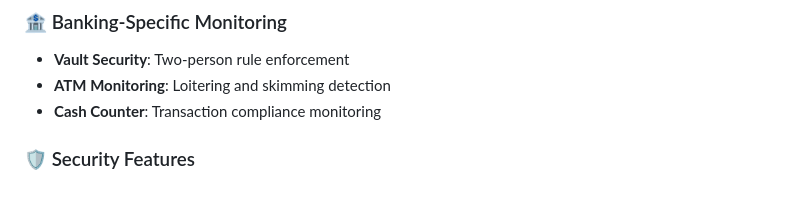
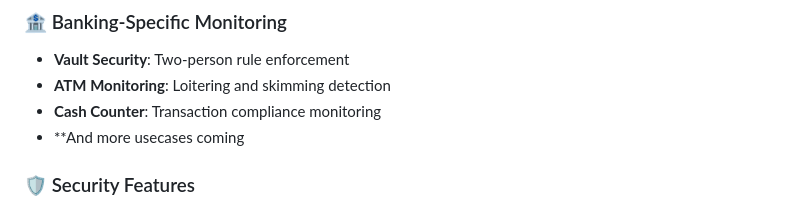
Before and after one commit to sharath-yanamandra/vault-security-system, a Markdown page: README.md, the part around the change. Rendered like a GitHub page.

```diff
--- a/README.md
+++ b/README.md
@@ -14,6 +14,7 @@ A comprehensive video surveillance system designed specifically for banking envi
 - **Vault Security**: Two-person rule enforcement
 - **ATM Monitoring**: Loitering and skimming detection
 - **Cash Counter**: Transaction compliance monitoring
+- **And more usecases coming
 
 ### 🛡️ Security Features
 - Real-time person detection with YOLO AI
```
